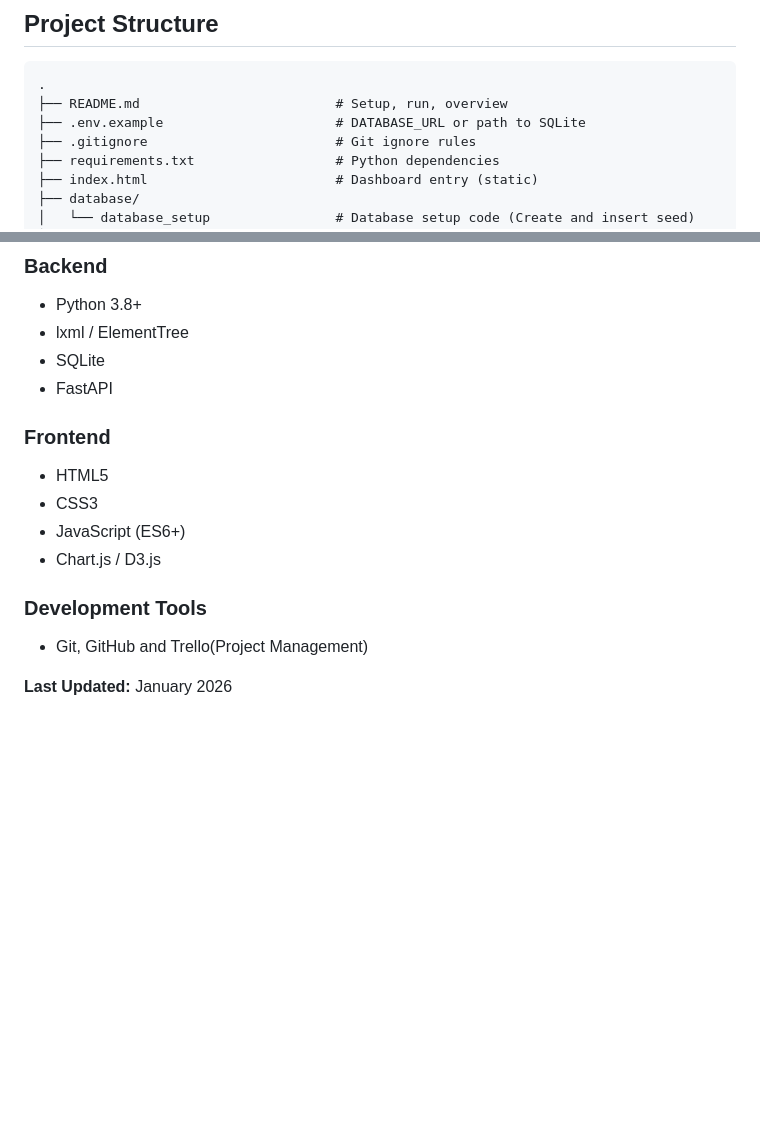
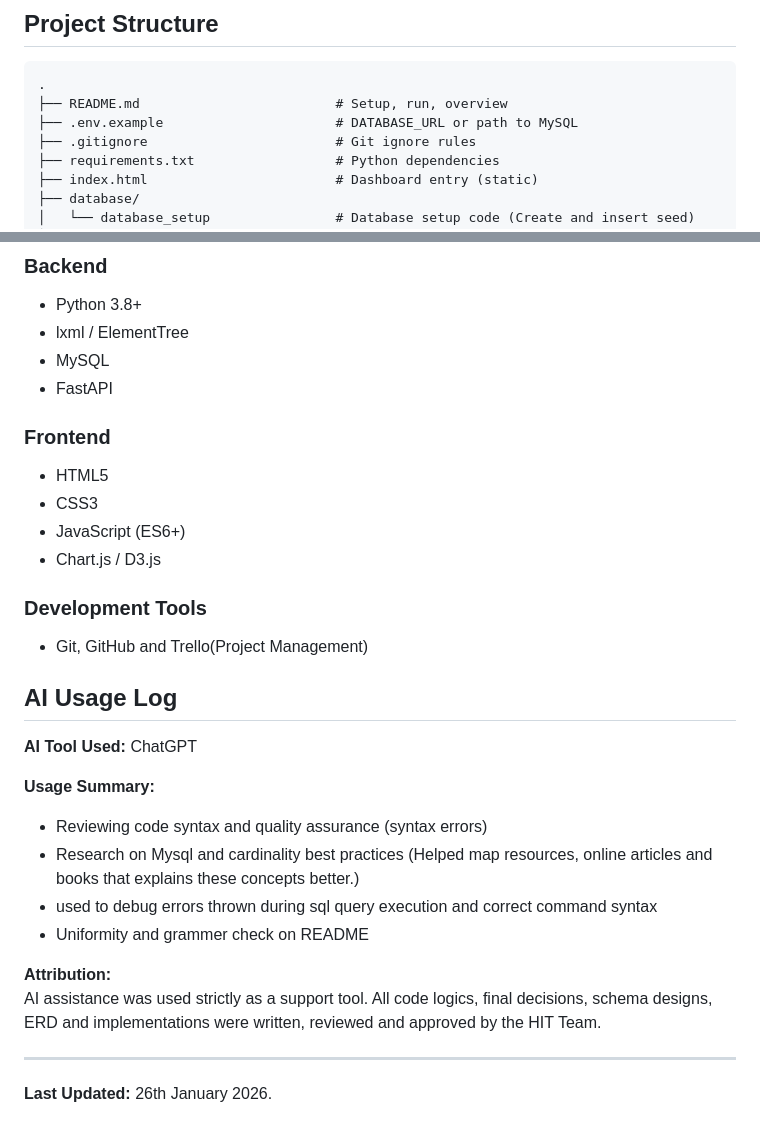
Before and after one commit to Ikennaonugha/HIT_momo_analyzer, a Markdown page: README.md, 2 parts joined by grey strips. GitHub-like rendering; blank space fills up the shorter version.

````diff
--- a/README.md
+++ b/README.md
@@ -93,7 +116,7 @@ Handling Relationships: > The Many-to-Many relationship in transaction_participa
 ```
 .
 ├── README.md                         # Setup, run, overview
-├── .env.example                      # DATABASE_URL or path to SQLite
+├── .env.example                      # DATABASE_URL or path to MySQL
 ├── .gitignore                        # Git ignore rules
 ├── requirements.txt                  # Python dependencies
 ├── index.html                        # Dashboard entry (static)
@@ -174,7 +197,7 @@ bash scripts/serve_frontend.sh
 ### Backend
 - Python 3.8+
 - lxml / ElementTree
-- SQLite
+- MySQL
 - FastAPI
 
 ### Frontend
@@ -186,4 +209,19 @@ bash scripts/serve_frontend.sh
 ### Development Tools
 - Git, GitHub and Trello(Project Management)
 
-**Last Updated:** January 2026
+## AI Usage Log
+
+**AI Tool Used:** ChatGPT
+
+**Usage Summary:**
+- Reviewing code syntax and quality assurance (syntax errors)
+- Research on Mysql and cardinality best practices (Helped map resources, online articles and books that explains these concepts better.)
+- used to debug errors thrown during sql query execution and correct command syntax
+- Uniformity and grammer check on README
+
+**Attribution:**
+AI assistance was used strictly as a support tool. All code logics, final decisions, schema designs, ERD and implementations were written, reviewed and approved by the HIT Team.
+
+---
+
+**Last Updated:** 26th January 2026.
````
Also changed, not shown: other parts of README.md (+39 -16 lines).
